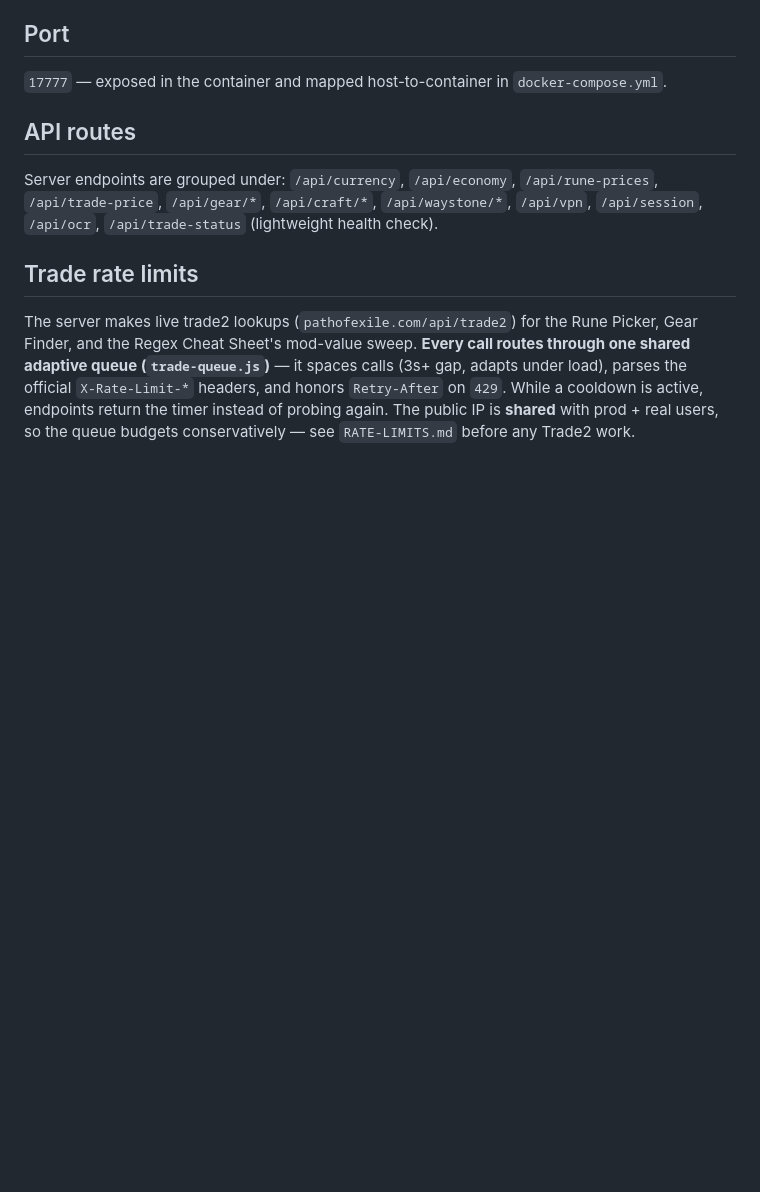
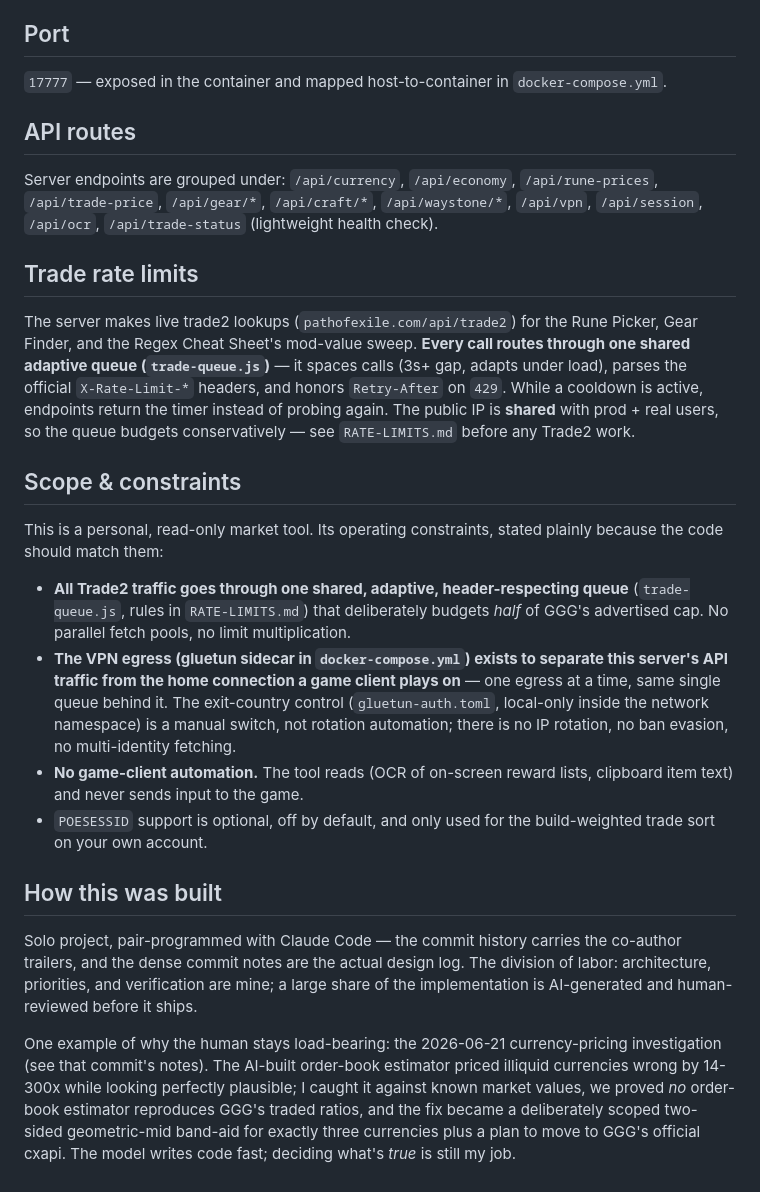
Before and after one commit to skk-hub/poe2-tools, a Markdown page: README.md, the part around the change. Drawn GitHub-style; blank space fills up the shorter version.

Commit message:
README: scope & constraints, authorship notes for public release

```diff
--- a/README.md
+++ b/README.md
@@ -64,3 +64,18 @@ Server endpoints are grouped under: `/api/currency`, `/api/economy`, `/api/rune-
 ## Trade rate limits
 
 The server makes live trade2 lookups (`pathofexile.com/api/trade2`) for the Rune Picker, Gear Finder, and the Regex Cheat Sheet's mod-value sweep. **Every call routes through one shared adaptive queue (`trade-queue.js`)** — it spaces calls (3s+ gap, adapts under load), parses the official `X-Rate-Limit-*` headers, and honors `Retry-After` on `429`. While a cooldown is active, endpoints return the timer instead of probing again. The public IP is **shared** with prod + real users, so the queue budgets conservatively — see `RATE-LIMITS.md` before any Trade2 work.
+
+## Scope & constraints
+
+This is a personal, read-only market tool. Its operating constraints, stated plainly because the code should match them:
+
+- **All Trade2 traffic goes through one shared, adaptive, header-respecting queue** (`trade-queue.js`, rules in `RATE-LIMITS.md`) that deliberately budgets *half* of GGG's advertised cap. No parallel fetch pools, no limit multiplication.
+- **The VPN egress (gluetun sidecar in `docker-compose.yml`) exists to separate this server's API traffic from the home connection a game client plays on** — one egress at a time, same single queue behind it. The exit-country control (`gluetun-auth.toml`, local-only inside the network namespace) is a manual switch, not rotation automation; there is no IP rotation, no ban evasion, no multi-identity fetching.
+- **No game-client automation.** The tool reads (OCR of on-screen reward lists, clipboard item text) and never sends input to the game.
+- `POESESSID` support is optional, off by default, and only used for the build-weighted trade sort on your own account.
+
+## How this was built
+
+Solo project, pair-programmed with Claude Code — the commit history carries the co-author trailers, and the dense commit notes are the actual design log. The division of labor: architecture, priorities, and verification are mine; a large share of the implementation is AI-generated and human-reviewed before it ships.
+
+One example of why the human stays load-bearing: the 2026-06-21 currency-pricing investigation (see that commit's notes). The AI-built order-book estimator priced illiquid currencies wrong by 14-300x while looking perfectly plausible; I caught it against known market values, we proved *no* order-book estimator reproduces GGG's traded ratios, and the fix became a deliberately scoped two-sided geometric-mid band-aid for exactly three currencies plus a plan to move to GGG's official cxapi. The model writes code fast; deciding what's *true* is still my job.
```
